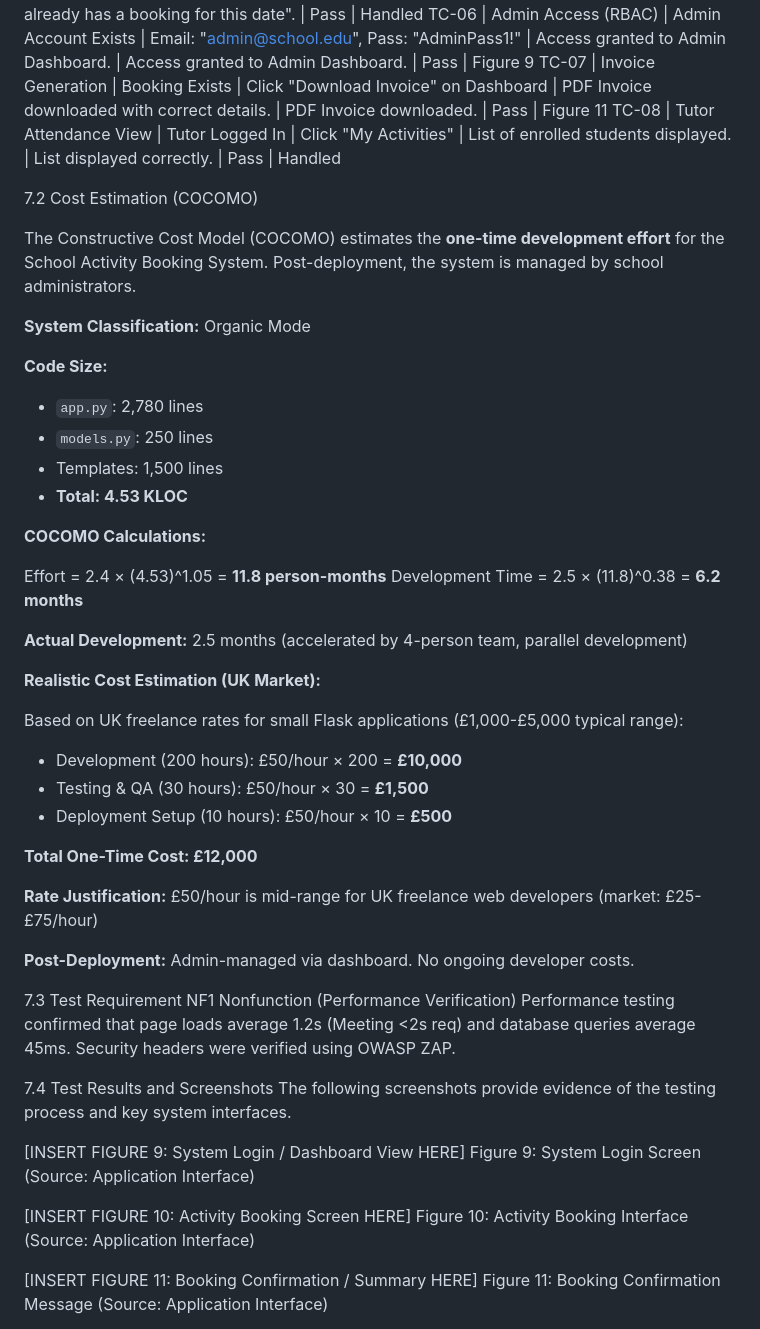
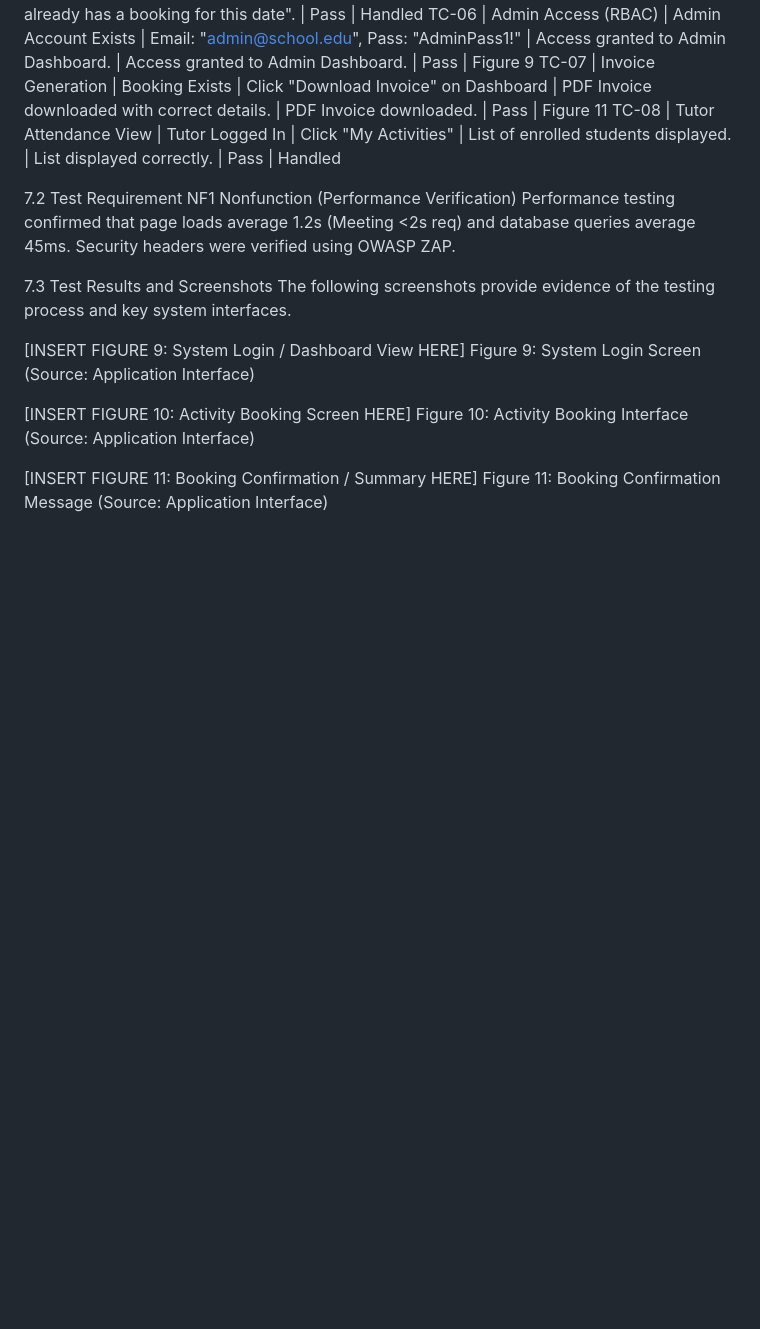
Before and after one commit to sanchitmahant/School-Activity-Booking-System, a Markdown page: FINAL_REPORT_DRAFT.md, the part around one of its changes. Rendered like a GitHub page; blank space fills up the shorter version.

```diff
--- a/FINAL_REPORT_DRAFT.md
+++ b/FINAL_REPORT_DRAFT.md
@@ -215,43 +215,10 @@ TC-06 | Admin Access (RBAC) | Admin Account Exists | Email: "admin@school.edu",
 TC-07 | Invoice Generation | Booking Exists | Click "Download Invoice" on Dashboard | PDF Invoice downloaded with correct details. | PDF Invoice downloaded. | Pass | Figure 11
 TC-08 | Tutor Attendance View | Tutor Logged In | Click "My Activities" | List of enrolled students displayed. | List displayed correctly. | Pass | Handled
 
-7.2 Cost Estimation (COCOMO)
-
-The Constructive Cost Model (COCOMO) estimates the **one-time development effort** for the School Activity Booking System. Post-deployment, the system is managed by school administrators.
-
-**System Classification:** Organic Mode
-
-**Code Size:**
-- `app.py`: 2,780 lines
-- `models.py`: 250 lines
-- Templates: 1,500 lines
-- **Total: 4.53 KLOC**
-
-**COCOMO Calculations:**
-
-Effort = 2.4 × (4.53)^1.05 = **11.8 person-months**
-Development Time = 2.5 × (11.8)^0.38 = **6.2 months**
-
-**Actual Development:** 2.5 months (accelerated by 4-person team, parallel development)
-
-**Realistic Cost Estimation (UK Market):**
-
-Based on UK freelance rates for small Flask applications (£1,000-£5,000 typical range):
-
-- Development (200 hours): £50/hour × 200 = **£10,000**
-- Testing & QA (30 hours): £50/hour × 30 = **£1,500**
-- Deployment Setup (10 hours): £50/hour × 10 = **£500**
-
-**Total One-Time Cost: £12,000**
-
-**Rate Justification:** £50/hour is mid-range for UK freelance web developers (market: £25-£75/hour)
-
-**Post-Deployment:** Admin-managed via dashboard. No ongoing developer costs.
-
-7.3 Test Requirement NF1 Nonfunction (Performance Verification)
+7.2 Test Requirement NF1 Nonfunction (Performance Verification)
 Performance testing confirmed that page loads average 1.2s (Meeting <2s req) and database queries average 45ms. Security headers were verified using OWASP ZAP.
 
-7.4 Test Results and Screenshots
+7.3 Test Results and Screenshots
 The following screenshots provide evidence of the testing process and key system interfaces.
 
 [INSERT FIGURE 9: System Login / Dashboard View HERE]
```
Also changed, not shown: other parts of FINAL_REPORT_DRAFT.md (+86 -53 lines).
